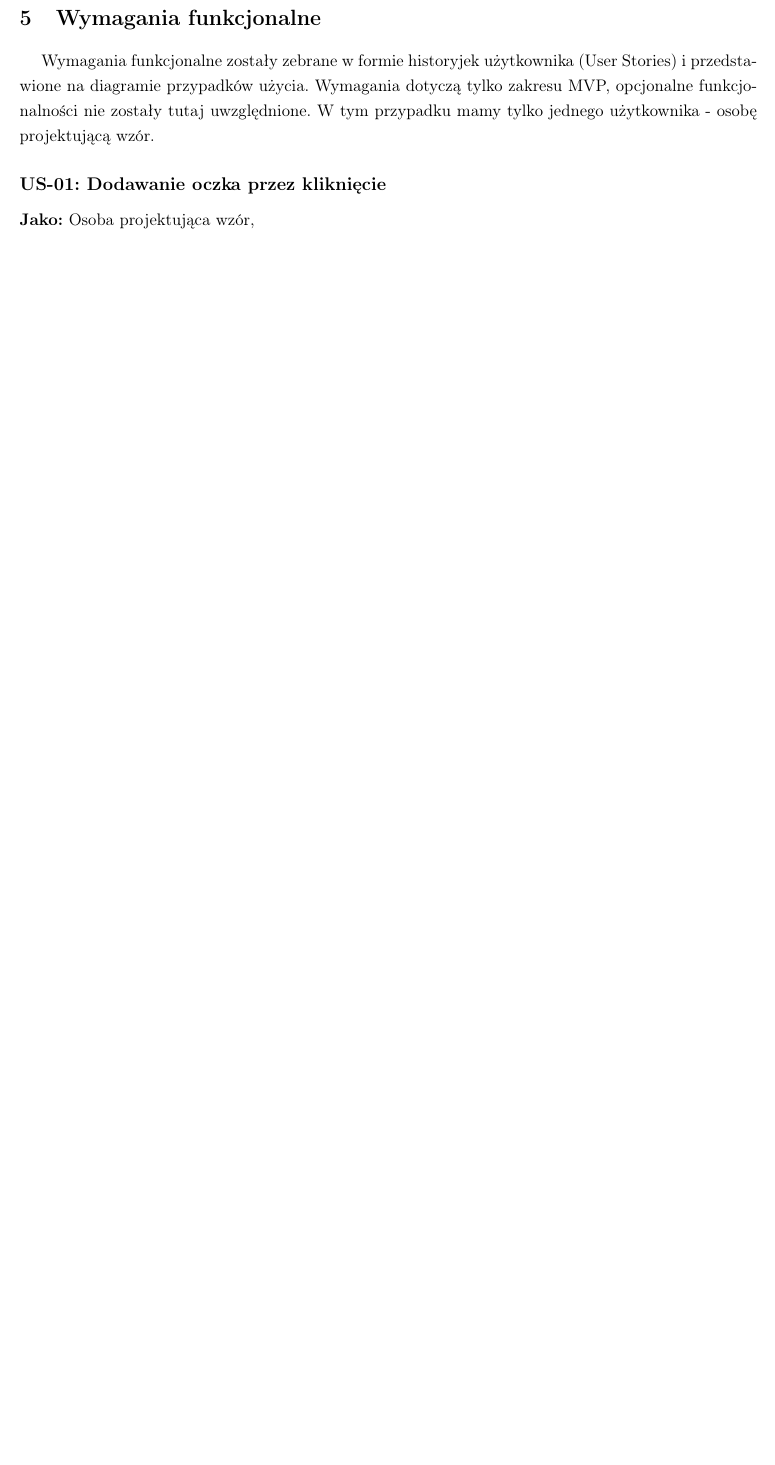
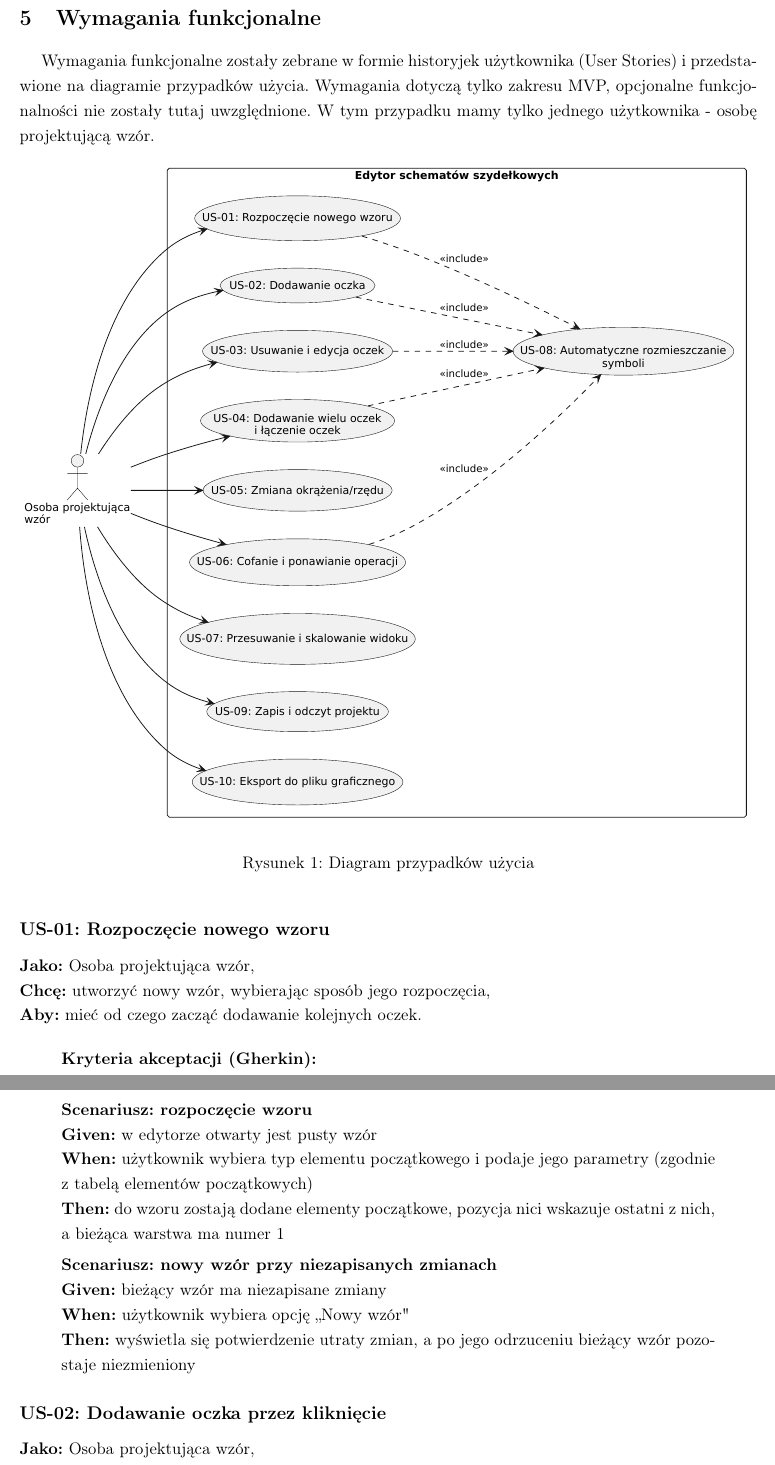
Before and after one commit to ababicka11011/Crochet-Editor, a LaTeX document (docs/stage-1-requirements-and-scope.tex): part of page 8 of 16 before the commit and two parts of pages 8 and 9 of 17 after it, the two joined at a grey line, cut so that both start at the same text, the shorter picture padded with empty space. Compiled offline with pdfLaTeX.

Commit message:
docs: nowy user story (rozpoczynanie nowego wzoru), diagram use-case'ów

```diff
--- a/docs/stage-1-requirements-and-scope.tex
+++ b/docs/stage-1-requirements-and-scope.tex
@@ -19,6 +19,8 @@
 \usepackage{tabularx}
 \usepackage{xltabular}
 \raggedbottom
+
+\usepackage{svg}
 
 % ----------------------------Do wypełnienia ----------------------
 \renewcommand{\title}{Edytor schematów szydełkowych z automatycznym rozmieszczaniem symboli}
@@ -235,7 +237,36 @@ Zakres projektu został podzielony na MVP (Minimum Viable Product) - kluczowe fu
 
 Wymagania funkcjonalne zostały zebrane w formie historyjek użytkownika (User Stories) i przedstawione na diagramie przypadków użycia. Wymagania dotyczą tylko zakresu MVP, opcjonalne funkcjonalności nie zostały tutaj uwzględnione. W tym przypadku mamy tylko jednego użytkownika - osobę projektującą wzór.
 
-\subsection*{\textbf{US-01: Dodawanie oczka przez kliknięcie}}
+\begin{figure}[htbp]
+	\centering
+	\includegraphics[width=1.0\textwidth]{img/use_cases.pdf}
+	\caption{Diagram przypadków użycia}
+	\label{fig:use_cases}
+\end{figure}
+
+
+
+\subsection*{\textbf{US-01: Rozpoczęcie nowego wzoru}}
+
+\noindent\textbf{Jako:} Osoba projektująca wzór,\par
+\noindent\textbf{Chcę:} utworzyć nowy wzór, wybierając sposób jego rozpoczęcia,\par
+\noindent\textbf{Aby:} mieć od czego zacząć dodawanie kolejnych oczek.\par
+
+\begin{quote}
+	\textbf{Kryteria akceptacji (Gherkin):}
+
+	\textbf{Scenariusz: rozpoczęcie wzoru} \\
+	\textbf{Given:} w edytorze otwarty jest pusty wzór \\
+	\textbf{When:} użytkownik wybiera typ elementu początkowego i podaje jego parametry (zgodnie z tabelą elementów początkowych) \\
+	\textbf{Then:} do wzoru zostają dodane elementy początkowe, pozycja nici wskazuje ostatni z nich, a bieżąca warstwa ma numer 1
+
+	\textbf{Scenariusz: nowy wzór przy niezapisanych zmianach} \\
+	\textbf{Given:} bieżący wzór ma niezapisane zmiany \\
+	\textbf{When:} użytkownik wybiera opcję „Nowy wzór" \\
+	\textbf{Then:} wyświetla się potwierdzenie utraty zmian, a po jego odrzuceniu bieżący wzór pozostaje niezmieniony
+\end{quote}
+
+\subsection*{\textbf{US-02: Dodawanie oczka przez kliknięcie}}
 
 \noindent\textbf{Jako:} Osoba projektująca wzór,\\
 \noindent\textbf{Chcę:} wybrać typ elementu z palety symboli i dodać go, klikając na element, w który chcę go wbić, \\
```
Also changed, not shown: docs/img/use_cases.pdf (added), docs/img/use_cases.svg (added), docs/stage-1-requirements-and-scope.pdf, docs/stage-1-requirements-and-scope.tex (18 more changed lines).
